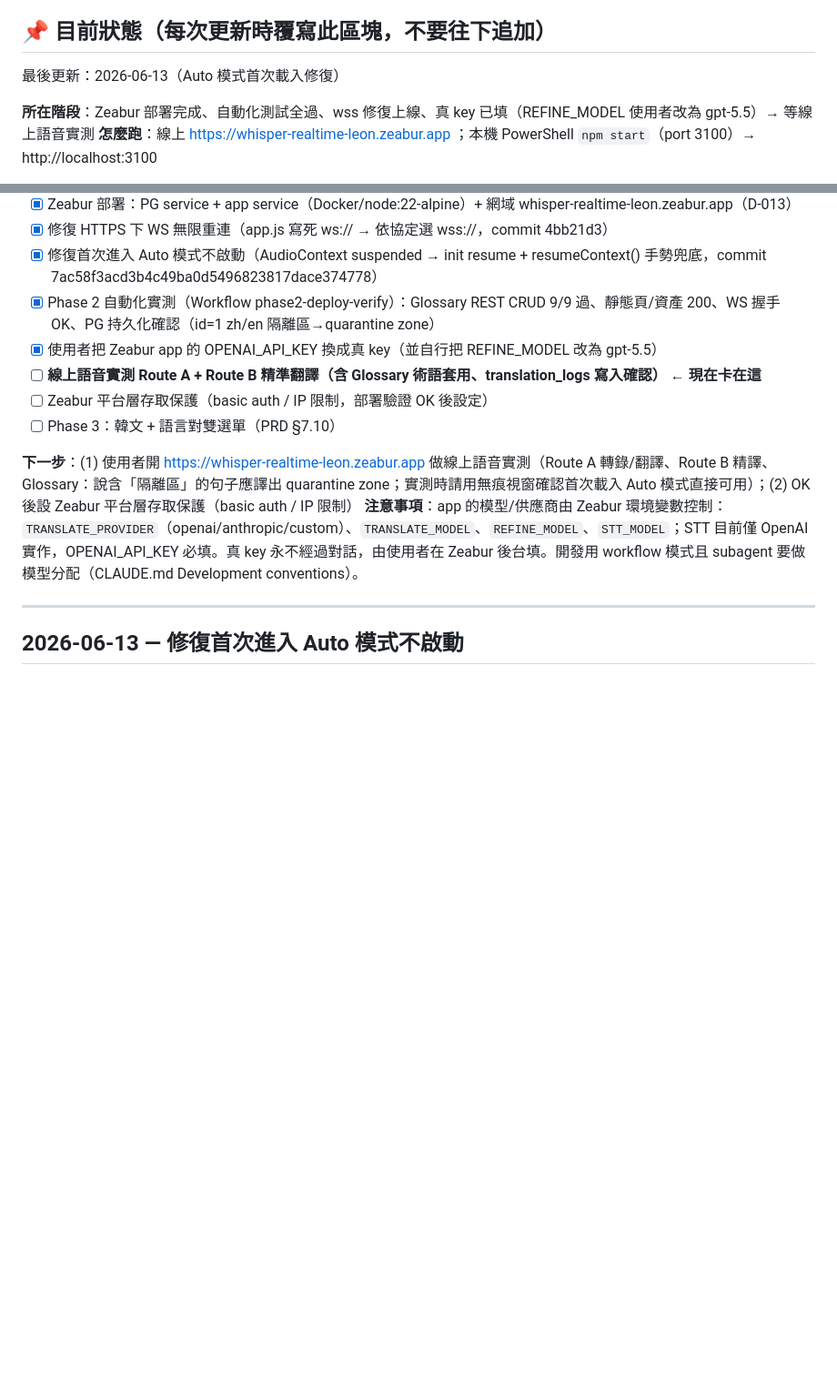
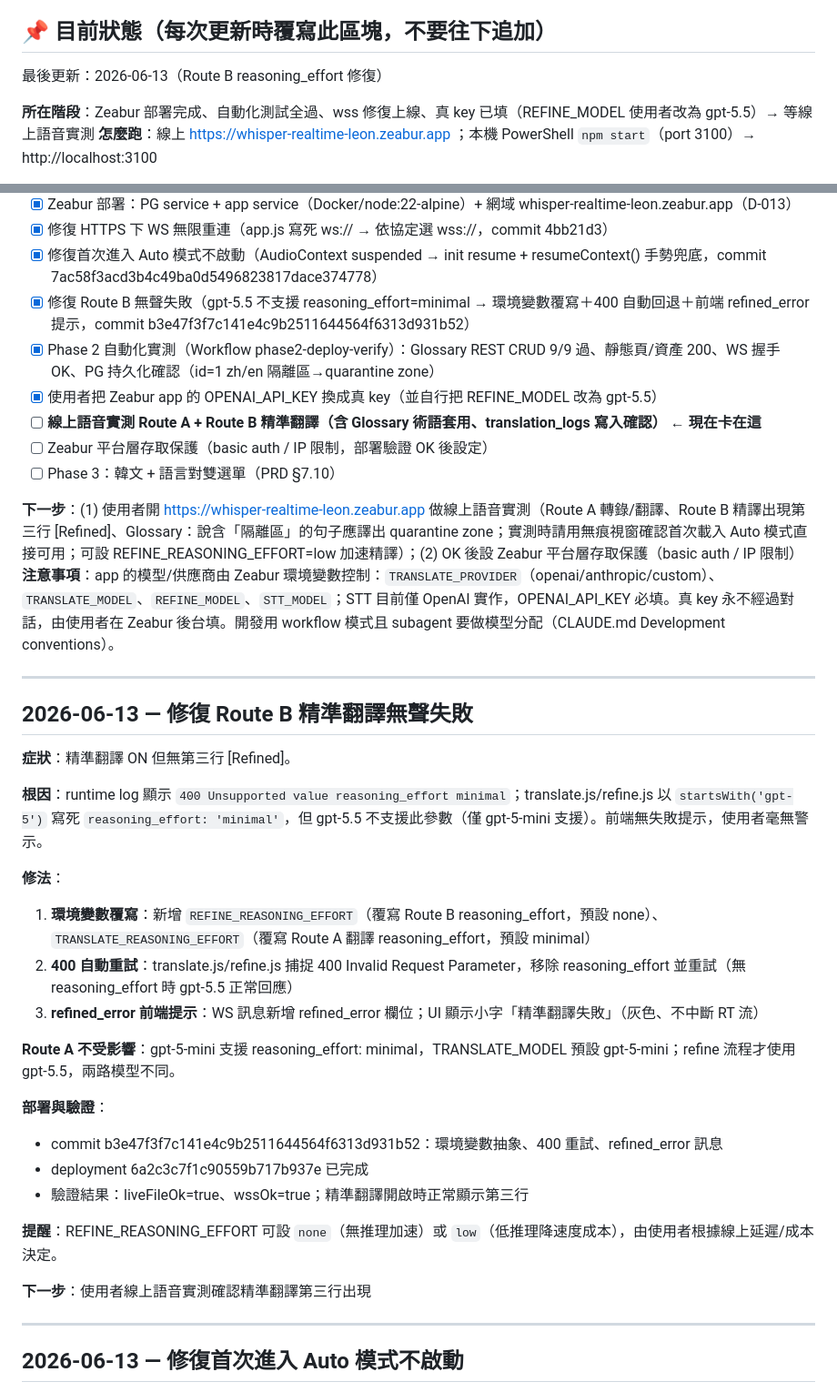
Before and after one commit to nogggnoggg/whisper_realtime, a Markdown page: docs/PROGRESS.md, 2 parts joined by grey strips. Shown at 91% size. Rendered like a GitHub page; blank space fills up the shorter version.

Commit message:
docs: Route B reasoning_effort fix logged
Co-Authored-By: Claude Fable 5 <noreply@anthropic.com>

```diff
--- a/docs/PROGRESS.md
+++ b/docs/PROGRESS.md
@@ -4,7 +4,7 @@
 
 ## 📌 目前狀態（每次更新時覆寫此區塊，不要往下追加）
 
-最後更新：2026-06-13（Auto 模式首次載入修復）
+最後更新：2026-06-13（Route B reasoning_effort 修復）
 
 **所在階段**：Zeabur 部署完成、自動化測試全過、wss 修復上線、真 key 已填（REFINE_MODEL 使用者改為 gpt-5.5）→ 等線上語音實測
 **怎麼跑**：線上 https://whisper-realtime-leon.zeabur.app ；本機 PowerShell `npm start`（port 3100）→ http://localhost:3100
@@ -24,14 +24,39 @@
 - [x] Zeabur 部署：PG service + app service（Docker/node:22-alpine）+ 網域 whisper-realtime-leon.zeabur.app（D-013）
 - [x] 修復 HTTPS 下 WS 無限重連（app.js 寫死 ws:// → 依協定選 wss://，commit 4bb21d3）
 - [x] 修復首次進入 Auto 模式不啟動（AudioContext suspended → init resume + resumeContext() 手勢兜底，commit 7ac58f3acd3b4c49ba0d5496823817dace374778）
+- [x] 修復 Route B 無聲失敗（gpt-5.5 不支援 reasoning_effort=minimal → 環境變數覆寫＋400 自動回退＋前端 refined_error 提示，commit b3e47f3f7c141e4c9b2511644564f6313d931b52）
 - [x] Phase 2 自動化實測（Workflow phase2-deploy-verify）：Glossary REST CRUD 9/9 過、靜態頁/資產 200、WS 握手 OK、PG 持久化確認（id=1 zh/en 隔離區→quarantine zone）
 - [x] 使用者把 Zeabur app 的 OPENAI_API_KEY 換成真 key（並自行把 REFINE_MODEL 改為 gpt-5.5）
 - [ ] **線上語音實測 Route A + Route B 精準翻譯（含 Glossary 術語套用、translation_logs 寫入確認） ← 現在卡在這**
 - [ ] Zeabur 平台層存取保護（basic auth / IP 限制，部署驗證 OK 後設定）
 - [ ] Phase 3：韓文 + 語言對雙選單（PRD §7.10）
 
-**下一步**：(1) 使用者開 https://whisper-realtime-leon.zeabur.app 做線上語音實測（Route A 轉錄/翻譯、Route B 精譯、Glossary：說含「隔離區」的句子應譯出 quarantine zone；實測時請用無痕視窗確認首次載入 Auto 模式直接可用）；(2) OK 後設 Zeabur 平台層存取保護（basic auth / IP 限制）
+**下一步**：(1) 使用者開 https://whisper-realtime-leon.zeabur.app 做線上語音實測（Route A 轉錄/翻譯、Route B 精譯出現第三行 [Refined]、Glossary：說含「隔離區」的句子應譯出 quarantine zone；實測時請用無痕視窗確認首次載入 Auto 模式直接可用；可設 REFINE_REASONING_EFFORT=low 加速精譯）；(2) OK 後設 Zeabur 平台層存取保護（basic auth / IP 限制）
 **注意事項**：app 的模型/供應商由 Zeabur 環境變數控制：`TRANSLATE_PROVIDER`（openai/anthropic/custom）、`TRANSLATE_MODEL`、`REFINE_MODEL`、`STT_MODEL`；STT 目前僅 OpenAI 實作，OPENAI_API_KEY 必填。真 key 永不經過對話，由使用者在 Zeabur 後台填。開發用 workflow 模式且 subagent 要做模型分配（CLAUDE.md Development conventions）。
+
+---
+
+## 2026-06-13 — 修復 Route B 精準翻譯無聲失敗
+
+**症狀**：精準翻譯 ON 但無第三行 [Refined]。
+
+**根因**：runtime log 顯示 `400 Unsupported value reasoning_effort minimal`；translate.js/refine.js 以 `startsWith('gpt-5')` 寫死 `reasoning_effort: 'minimal'`，但 gpt-5.5 不支援此參數（僅 gpt-5-mini 支援）。前端無失敗提示，使用者毫無警示。
+
+**修法**：
+1. **環境變數覆寫**：新增 `REFINE_REASONING_EFFORT`（覆寫 Route B reasoning_effort，預設 none）、`TRANSLATE_REASONING_EFFORT`（覆寫 Route A 翻譯 reasoning_effort，預設 minimal）
+2. **400 自動重試**：translate.js/refine.js 捕捉 400 Invalid Request Parameter，移除 reasoning_effort 並重試（無 reasoning_effort 時 gpt-5.5 正常回應）
+3. **refined_error 前端提示**：WS 訊息新增 refined_error 欄位；UI 顯示小字「精準翻譯失敗」（灰色、不中斷 RT 流）
+
+**Route A 不受影響**：gpt-5-mini 支援 reasoning_effort: minimal，TRANSLATE_MODEL 預設 gpt-5-mini；refine 流程才使用 gpt-5.5，兩路模型不同。
+
+**部署與驗證**：
+- commit b3e47f3f7c141e4c9b2511644564f6313d931b52：環境變數抽象、400 重試、refined_error 訊息
+- deployment 6a2c3c7f1c90559b717b937e 已完成
+- 驗證結果：liveFileOk=true、wssOk=true；精準翻譯開啟時正常顯示第三行
+
+**提醒**：REFINE_REASONING_EFFORT 可設 `none`（無推理加速）或 `low`（低推理降速度成本），由使用者根據線上延遲/成本決定。
+
+**下一步**：使用者線上語音實測確認精準翻譯第三行出現
 
 ---
 
```
